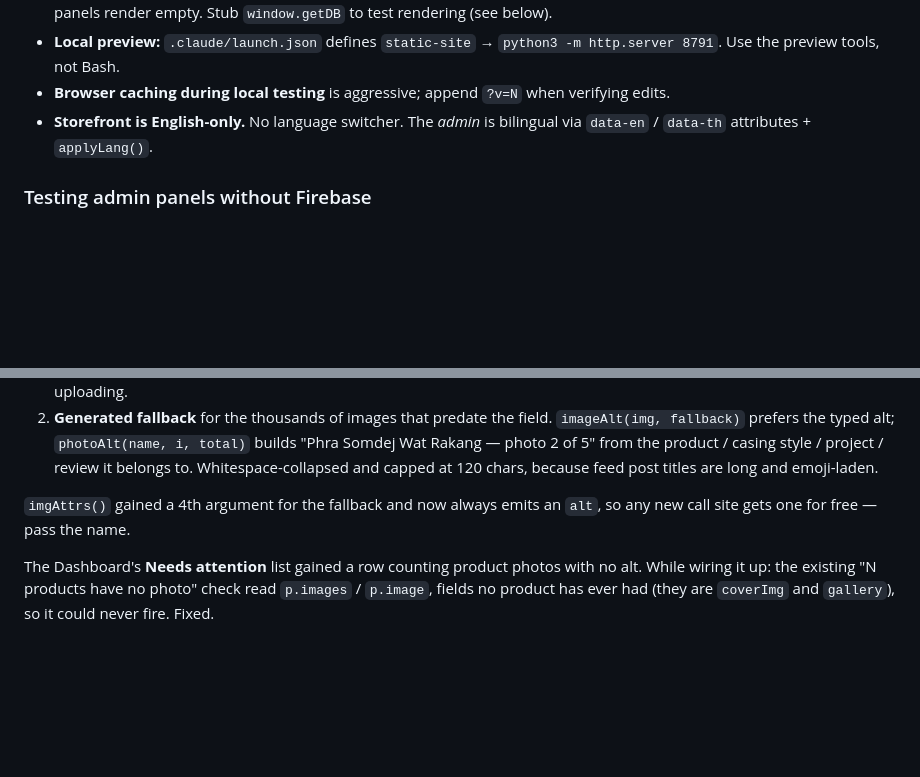
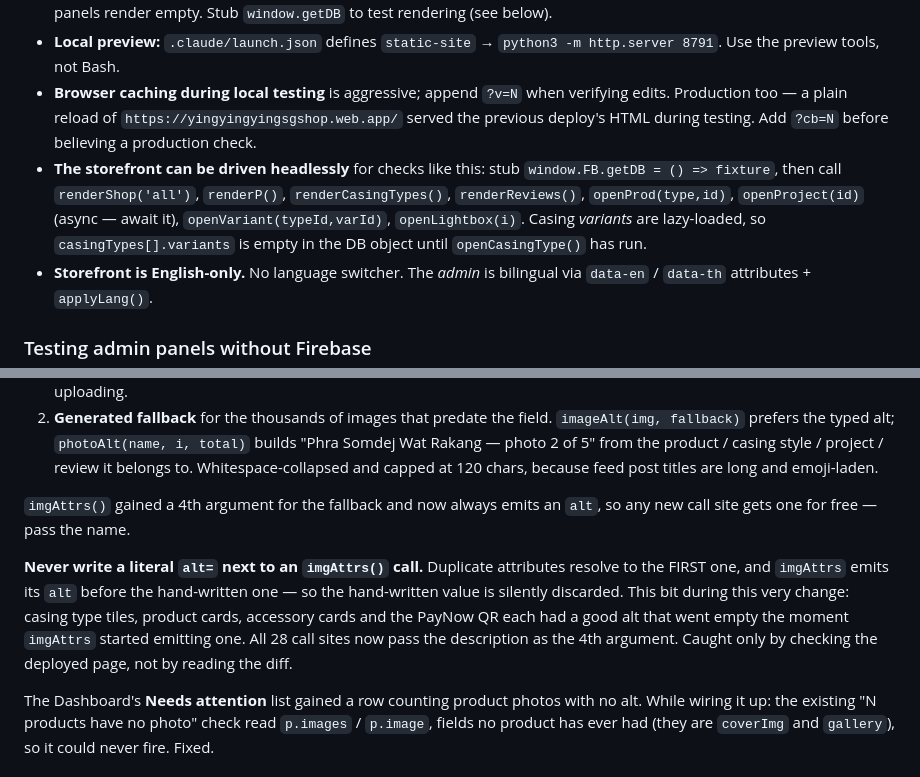
Before and after one commit to pisitpong22/yingyingyingsgshop, a Markdown page: .claude/HANDOFF.md, 2 parts joined by grey strips. Rendered like a GitHub page; blank space fills up the shorter version.

Commit message:
Note the duplicate-alt trap and prod cache in handoff
Co-Authored-By: Claude Opus 5 <noreply@anthropic.com>

```diff
--- a/.claude/HANDOFF.md
+++ b/.claude/HANDOFF.md
@@ -44,7 +44,15 @@ A live Thai amulet shop taking real card payments.
 - **Local preview:** `.claude/launch.json` defines `static-site` →
   `python3 -m http.server 8791`. Use the preview tools, not Bash.
 - **Browser caching during local testing** is aggressive; append `?v=N` when
-  verifying edits.
+  verifying edits. Production too — a plain reload of
+  `https://yingyingyingsgshop.web.app/` served the previous deploy's HTML during
+  testing. Add `?cb=N` before believing a production check.
+- **The storefront can be driven headlessly** for checks like this: stub
+  `window.FB.getDB = () => fixture`, then call `renderShop('all')`,
+  `renderP()`, `renderCasingTypes()`, `renderReviews()`, `openProd(type,id)`,
+  `openProject(id)` (async — await it), `openVariant(typeId,varId)`,
+  `openLightbox(i)`. Casing *variants* are lazy-loaded, so `casingTypes[].variants`
+  is empty in the DB object until `openCasingType()` has run.
 - **Storefront is English-only.** No language switcher. The *admin* is
   bilingual via `data-en` / `data-th` attributes + `applyLang()`.
 
@@ -203,6 +211,14 @@ Two layers:
 `imgAttrs()` gained a 4th argument for the fallback and now always emits an
 `alt`, so any new call site gets one for free — pass the name.
 
+**Never write a literal `alt=` next to an `imgAttrs()` call.** Duplicate
+attributes resolve to the FIRST one, and `imgAttrs` emits its `alt` before the
+hand-written one — so the hand-written value is silently discarded. This bit
+during this very change: casing type tiles, product cards, accessory cards and
+the PayNow QR each had a good alt that went empty the moment `imgAttrs` started
+emitting one. All 28 call sites now pass the description as the 4th argument.
+Caught only by checking the deployed page, not by reading the diff.
+
 The Dashboard's **Needs attention** list gained a row counting product photos
 with no alt. While wiring it up: the existing "N products have no photo" check
 read `p.images` / `p.image`, fields no product has ever had (they are `coverImg`
```
